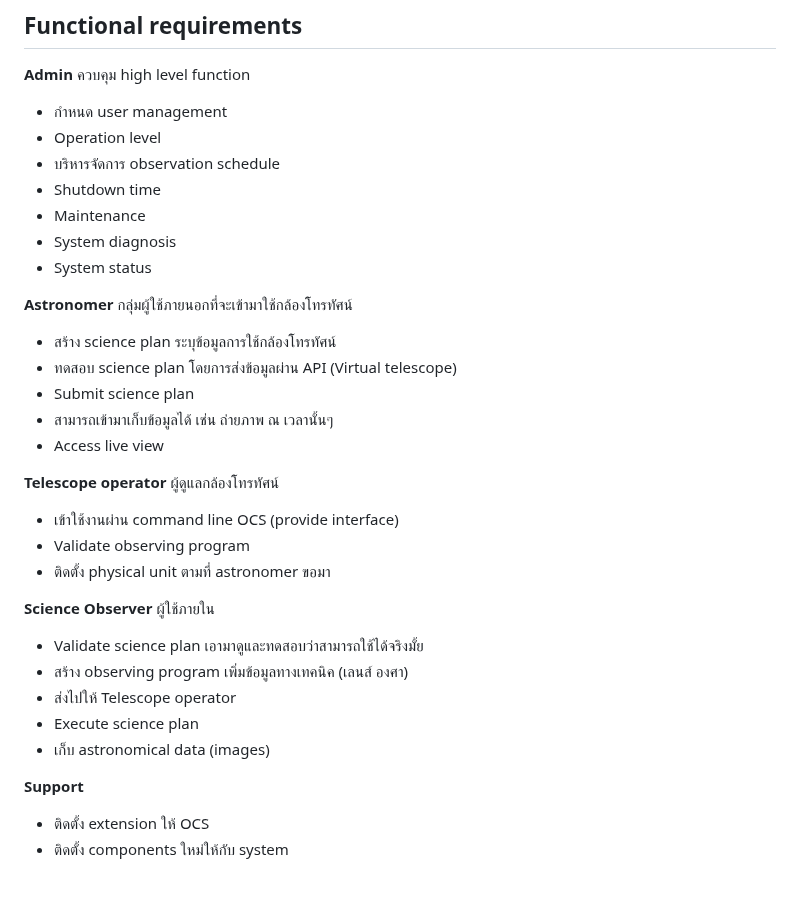
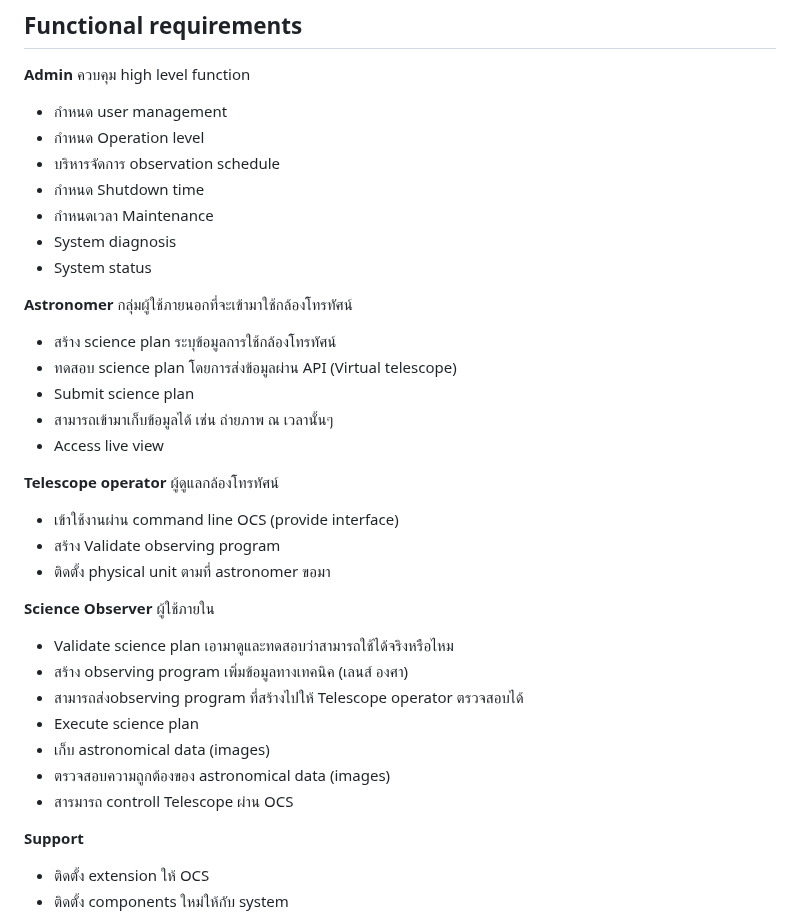
Before and after one commit to ICT-Mahidol/Gemini-2023-DST, a Markdown page: 2023-ITDS361-1.md, the part around the change. Rendered like a GitHub page; blank space fills up the shorter version.

```diff
--- a/2023-ITDS361-1.md
+++ b/2023-ITDS361-1.md
@@ -8,10 +8,10 @@
 
 **Admin** ควบคุม high level function
 -	กำหนด user management
--	Operation level
+-	กำหนด Operation level
 -	บริหารจัดการ observation schedule
--	Shutdown time
--	Maintenance
+-	กำหนด Shutdown time
+-	กำหนดเวลา Maintenance
 -	System diagnosis
 -	System status
 
@@ -24,15 +24,17 @@
 
 **Telescope operator** ผู้ดูแลกล้องโทรทัศน์
 -	เข้าใช้งานผ่าน command line OCS (provide interface)
--	Validate observing program
+-	สร้าง Validate observing program
 -	ติดตั้ง physical unit ตามที่ astronomer ขอมา
 
 **Science Observer** ผู้ใช้ภายใน
--	Validate science plan เอามาดูและทดสอบว่าสามารถใช้ได้จริงมั้ย
+-	Validate science plan เอามาดูและทดสอบว่าสามารถใช้ได้จริงหรือไหม
 -	สร้าง observing program เพิ่มข้อมูลทางเทคนิค (เลนส์ องศา)
--	ส่งไปให้ Telescope operator
+-	สามารถส่งobserving program ที่สร้างไปให้ Telescope operator ตรวจสอบได้
 -	Execute science plan
 -	เก็บ astronomical data (images)
+-	ตรวจสอบความถูกต้องของ astronomical data (images)
+-	สารมารถ controll Telescope ผ่าน OCS
 
 **Support**
 -	ติดตั้ง extension ให้ OCS
```
